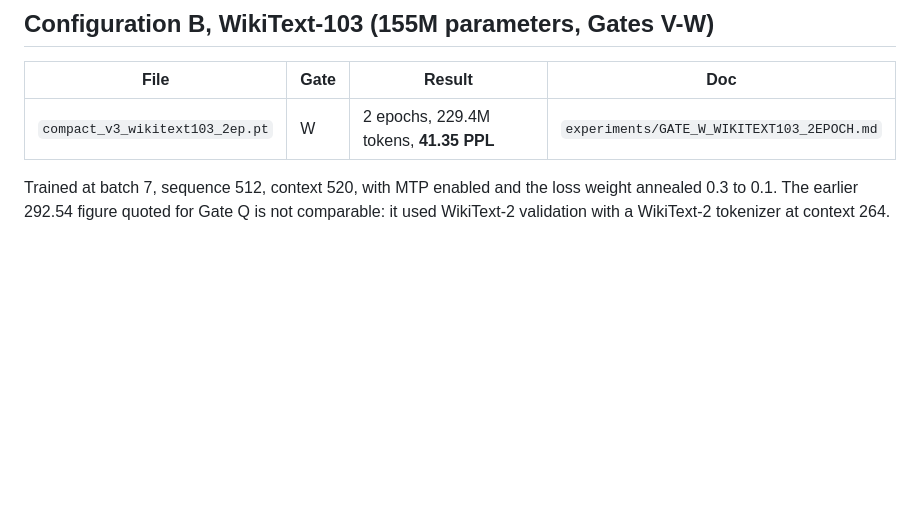
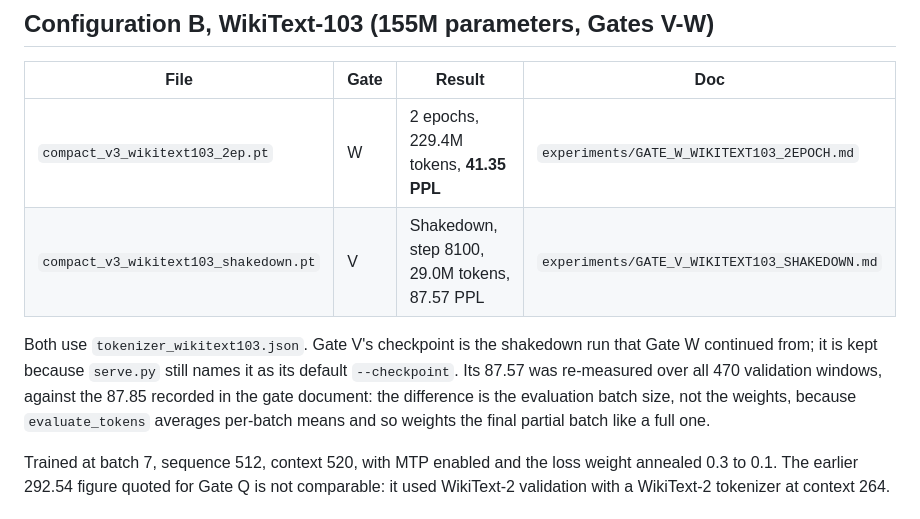
Before and after one commit to syedazeez337/deepseek-v3-compact-proxy, a Markdown page: checkpoints/README.md, the part around the change. Rendered like a GitHub page; blank space fills up the shorter version.

Commit message:
Add the Gate V row to the checkpoint index
compact_v3_wikitext103_shakedown.pt is now on the Hub, so the table that lists
every checkpoint should name it. Records 87.57 rather than the gate document's
87.85 and says why: evaluate_tokens averages per-batch means, so the number
moves slightly with the evaluation batch size.

```diff
--- a/checkpoints/README.md
+++ b/checkpoints/README.md
@@ -54,6 +54,13 @@ not uploaded here. Regenerate it by running `v3_cli.py --real-corpus` once, whic
 | File | Gate | Result | Doc |
 |---|---|---|---|
 | `compact_v3_wikitext103_2ep.pt` | W | 2 epochs, 229.4M tokens, **41.35 PPL** | `experiments/GATE_W_WIKITEXT103_2EPOCH.md` |
+| `compact_v3_wikitext103_shakedown.pt` | V | Shakedown, step 8100, 29.0M tokens, 87.57 PPL | `experiments/GATE_V_WIKITEXT103_SHAKEDOWN.md` |
+
+Both use `tokenizer_wikitext103.json`. Gate V's checkpoint is the shakedown run that Gate W continued from; it is
+kept because `serve.py` still names it as its default `--checkpoint`. Its 87.57 was re-measured over all 470
+validation windows, against the 87.85 recorded in the gate document: the difference is the evaluation batch
+size, not the weights, because `evaluate_tokens` averages per-batch means and so weights the final partial batch
+like a full one.
 
 Trained at batch 7, sequence 512, context 520, with MTP enabled and the loss weight annealed 0.3 to 0.1. The
 earlier 292.54 figure quoted for Gate Q is not comparable: it used WikiText-2 validation with a WikiText-2
```
